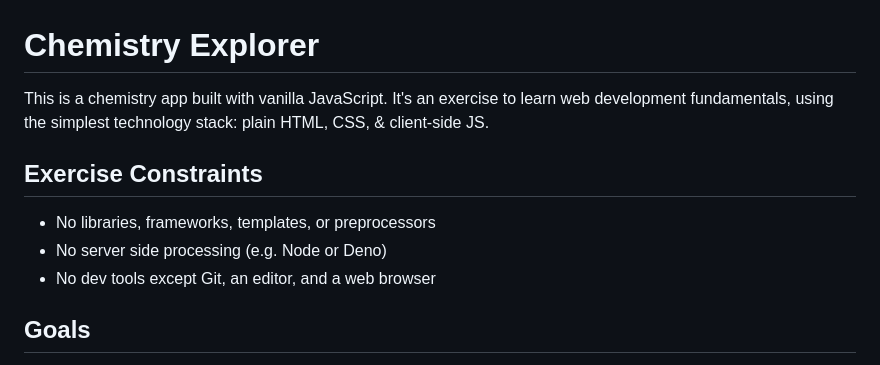
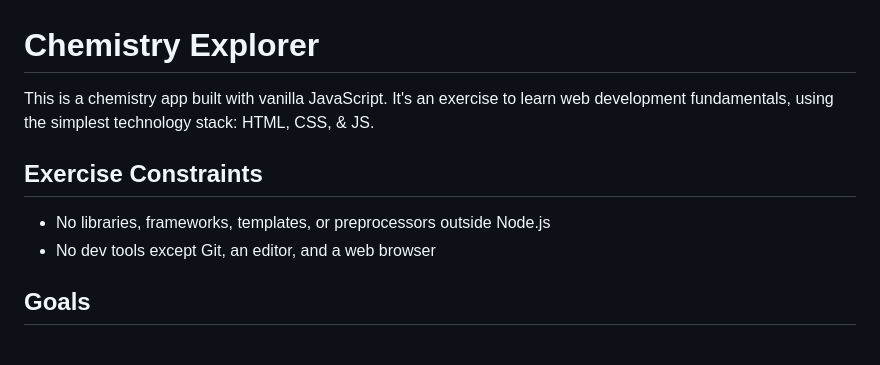
Before and after one commit to smenjas/chemistry-explorer, a Markdown page: README.md, the part around the change. Rendered like a GitHub page.

Commit message:
Add a node server.

```diff
--- a/README.md
+++ b/README.md
@@ -1,12 +1,11 @@
 # Chemistry Explorer
 
-This is a chemistry app built with vanilla JavaScript. It's an exercise to learn
-web development fundamentals, using the simplest technology stack: plain HTML,
-CSS, & client-side JS.
+This is a chemistry app built with vanilla JavaScript. It's an exercise to
+learn web development fundamentals, using the simplest technology stack: HTML,
+CSS, & JS.
 
 ## Exercise Constraints
-- No libraries, frameworks, templates, or preprocessors
-- No server side processing (e.g. Node or Deno)
+- No libraries, frameworks, templates, or preprocessors outside Node.js
 - No dev tools except Git, an editor, and a web browser
 
 ## Goals
```
Also changed, not shown: client/img/404.jpg (added), 3 other files.
